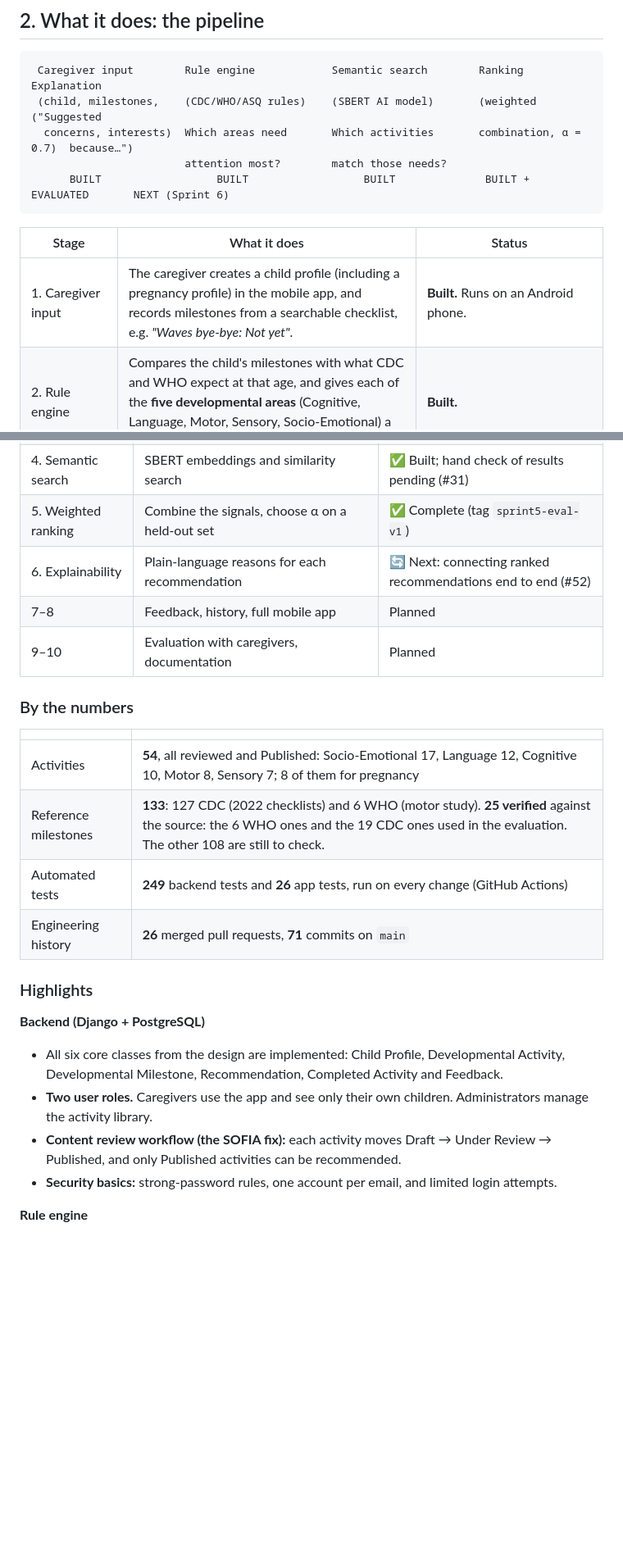
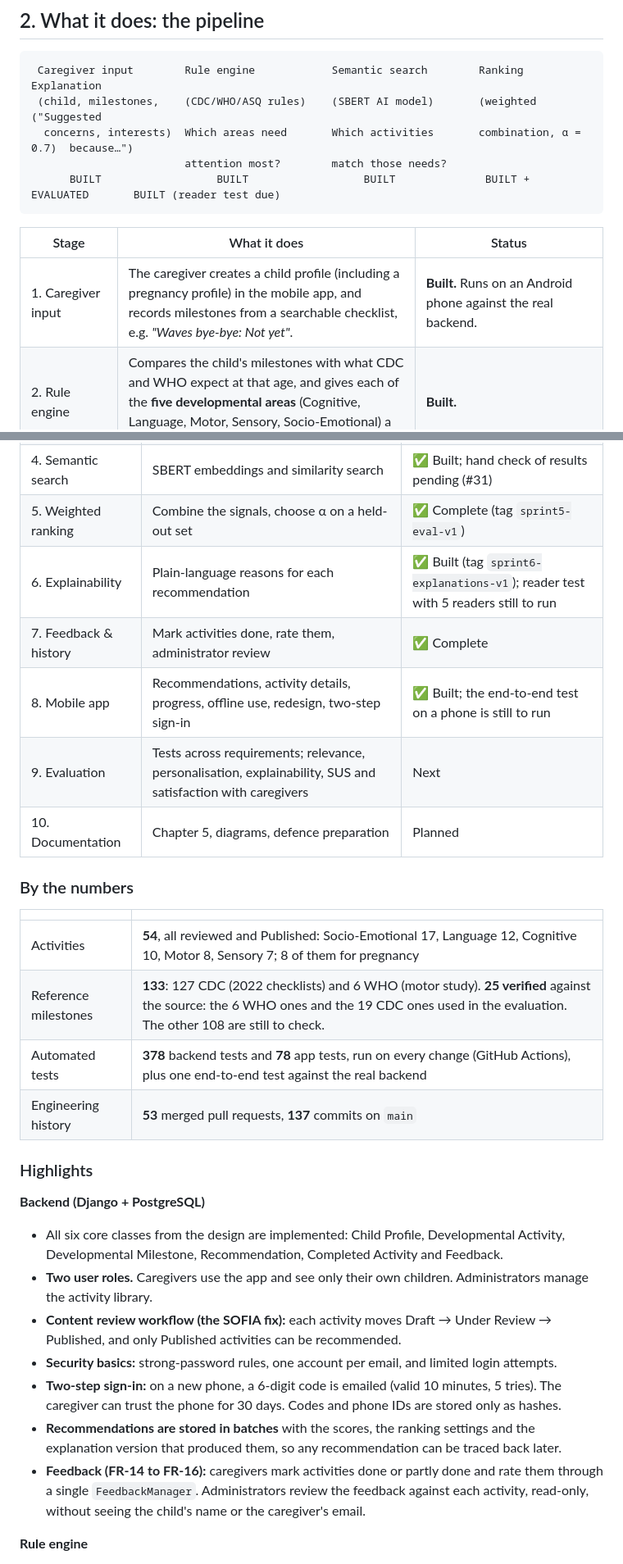
Before and after one commit to Alysa-Gathoni/Nurtura, a Markdown page: docs/PROJECT_OVERVIEW.md, 2 parts joined by grey strips. Shown at 82% size. Drawn GitHub-style; blank space fills up the shorter version.

````diff
--- a/docs/PROJECT_OVERVIEW.md
+++ b/docs/PROJECT_OVERVIEW.md
@@ -30,12 +30,12 @@ Two principles guide the design:
  (child, milestones,    (CDC/WHO/ASQ rules)    (SBERT AI model)       (weighted              ("Suggested
   concerns, interests)  Which areas need       Which activities       combination, α = 0.7)  because…")
                         attention most?        match those needs?
-      BUILT                  BUILT                  BUILT              BUILT + EVALUATED       NEXT (Sprint 6)
+      BUILT                  BUILT                  BUILT              BUILT + EVALUATED       BUILT (reader test due)
 ```
 
 | Stage | What it does | Status |
 |---|---|---|
-| 1. Caregiver input | The caregiver creates a child profile (including a pregnancy profile) in the mobile app, and records milestones from a searchable checklist, e.g. *"Waves bye-bye: Not yet"*. | **Built.** Runs on an Android phone. |
+| 1. Caregiver input | The caregiver creates a child profile (including a pregnancy profile) in the mobile app, and records milestones from a searchable checklist, e.g. *"Waves bye-bye: Not yet"*. | **Built.** Runs on an Android phone against the real backend. |
 | 2. Rule engine | Compares the child's milestones with what CDC and WHO expect at that age, and gives each of the **five developmental areas** (Cognitive, Language, Motor, Sensory, Socio-Emotional) a priority score from 0 to 1. | **Built.** |
 | 3. Semantic search | An AI language model (Sentence-BERT, `all-MiniLM-L6-v2`) compares the meaning of the child's needs with every published activity. It works on meaning, not keywords. | **Built.** Sprint 4's hand check of sample results (#31) is still open. |
 | 4. Weighted ranking | Combines rule priority and semantic match, weighted by how well the activity's age range suits the child. The balance (α) was chosen experimentally. | **Built and evaluated** (Sprint 5, α = 0.7). |
@@ -122,9 +126,11 @@ The project follows a sprint plan, with a GitHub issue, branch, pull request and
 | 3.5 Mobile shell | First app screens connected to the real backend, run on an Android phone | ✅ Complete |
 | 4. Semantic search | SBERT embeddings and similarity search | ✅ Built; hand check of results pending (#31) |
 | 5. Weighted ranking | Combine the signals, choose α on a held-out set | ✅ Complete (tag `sprint5-eval-v1`) |
-| 6. Explainability | Plain-language reasons for each recommendation | 🔄 Next: connecting ranked recommendations end to end (#52) |
-| 7–8 | Feedback, history, full mobile app | Planned |
-| 9–10 | Evaluation with caregivers, documentation | Planned |
+| 6. Explainability | Plain-language reasons for each recommendation | ✅ Built (tag `sprint6-explanations-v1`); reader test with 5 readers still to run |
+| 7. Feedback & history | Mark activities done, rate them, administrator review | ✅ Complete |
+| 8. Mobile app | Recommendations, activity details, progress, offline use, redesign, two-step sign-in | ✅ Built; the end-to-end test on a phone is still to run |
+| 9. Evaluation | Tests across requirements; relevance, personalisation, explainability, SUS and satisfaction with caregivers | Next |
+| 10. Documentation | Chapter 5, diagrams, defence preparation | Planned |
 
 ### By the numbers
 
@@ -132,8 +138,8 @@ The project follows a sprint plan, with a GitHub issue, branch, pull request and
 |---|---|
 | Activities | **54**, all reviewed and Published: Socio-Emotional 17, Language 12, Cognitive 10, Motor 8, Sensory 7; 8 of them for pregnancy |
 | Reference milestones | **133**: 127 CDC (2022 checklists) and 6 WHO (motor study). **25 verified** against the source: the 6 WHO ones and the 19 CDC ones used in the evaluation. The other 108 are still to check. |
-| Automated tests | **249** backend tests and **26** app tests, run on every change (GitHub Actions) |
-| Engineering history | **26** merged pull requests, **71** commits on `main` |
+| Automated tests | **378** backend tests and **78** app tests, run on every change (GitHub Actions), plus one end-to-end test against the real backend |
+| Engineering history | **53** merged pull requests, **137** commits on `main` |
 
 ### Highlights
 
@@ -142,6 +148,9 @@ The project follows a sprint plan, with a GitHub issue, branch, pull request and
 - **Two user roles.** Caregivers use the app and see only their own children. Administrators manage the activity library.
 - **Content review workflow (the SOFIA fix):** each activity moves Draft → Under Review → Published, and only Published activities can be recommended.
 - **Security basics:** strong-password rules, one account per email, and limited login attempts.
+- **Two-step sign-in:** on a new phone, a 6-digit code is emailed (valid 10 minutes, 5 tries). The caregiver can trust the phone for 30 days. Codes and phone IDs are stored only as hashes.
+- **Recommendations are stored in batches** with the scores, the ranking settings and the explanation version that produced them, so any recommendation can be traced back later.
+- **Feedback (FR-14 to FR-16):** caregivers mark activities done or partly done and rate them through a single `FeedbackManager`. Administrators review the feedback against each activity, read-only, without seeing the child's name or the caregiver's email.
 
 **Rule engine**
 - A custom IF-THEN engine. Weights follow the ASQ-3 scoring convention: Not yet = +10, Emerging = +5.
````
Also changed, not shown: other parts of docs/PROJECT_OVERVIEW.md (+25 -11 lines).
